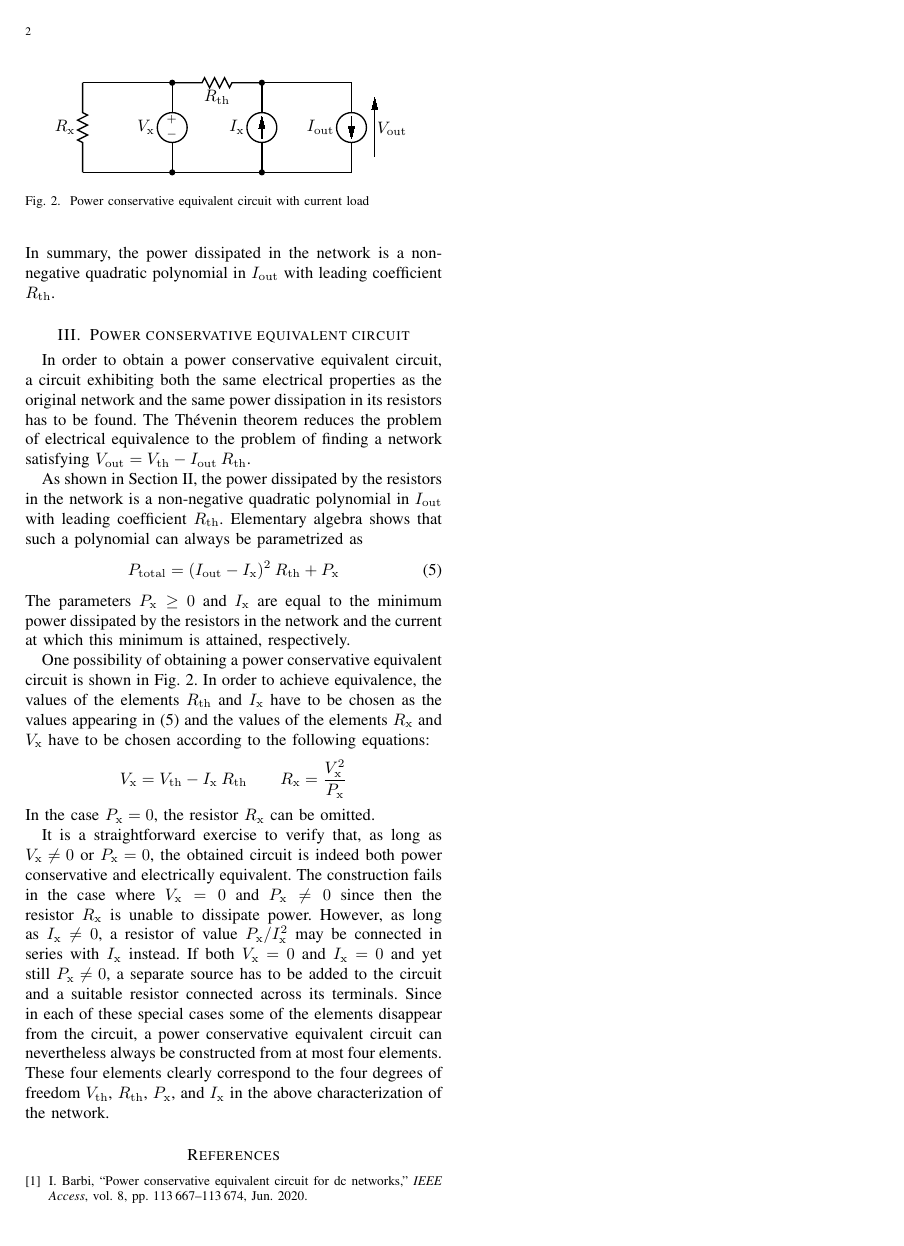
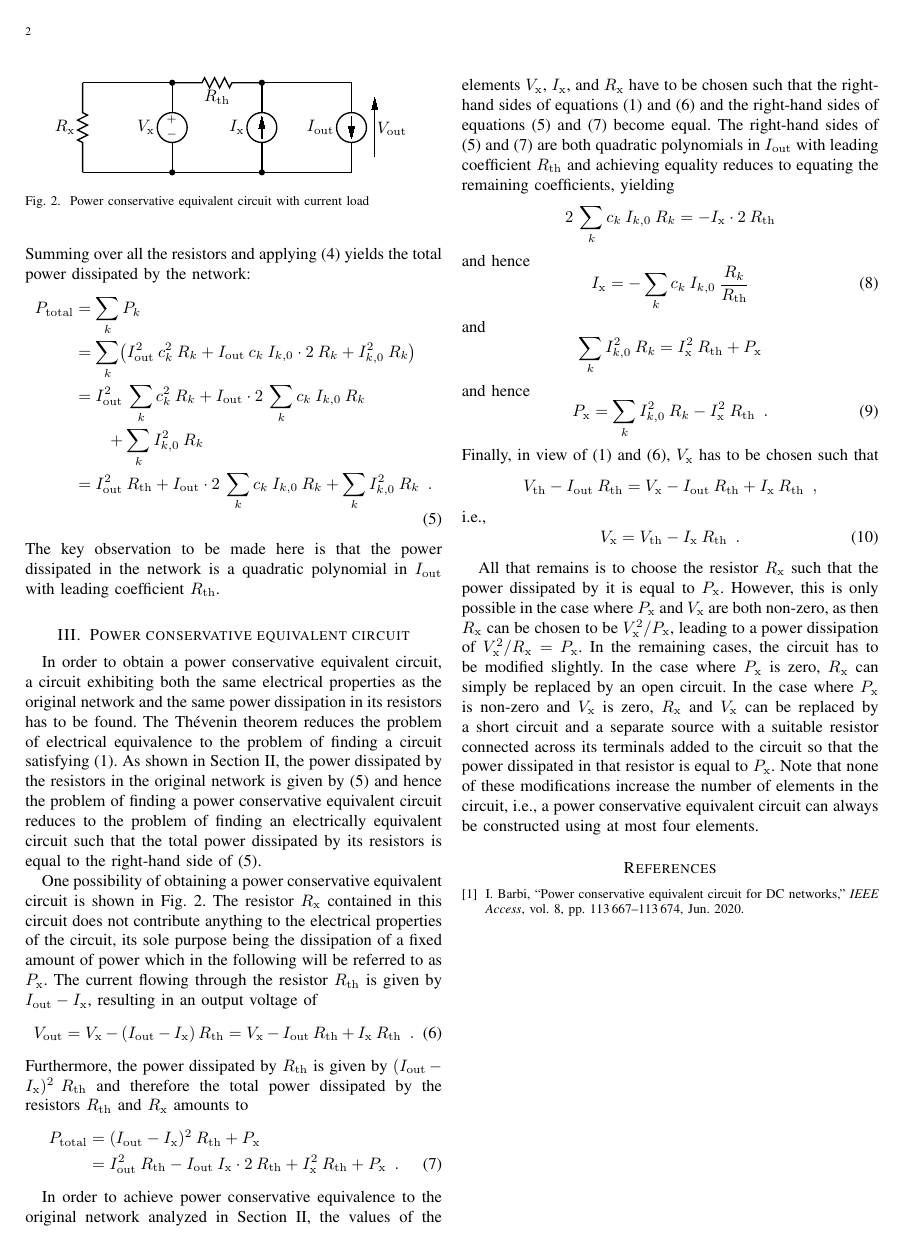
Before and after one commit to julian-ahrens/thevenin_extension, a LaTeX paper (main.tex): page 2 of 2. Compiled offline with pdfLaTeX.

Commit message:
Second version

```diff
--- a/main.tex
+++ b/main.tex
@@ -84 +96,2 @@ Correspondingly, for each $k$, the power dissipated by the resistor $R_{k}$ is e
 \end{align*}
+Summing over all the resistors and applying~\eqref{eq_leading_coefficient} yields the total power dissipated by the network:
@@ -89,10 +101,10 @@ Summing over all the resistors and applying~\eqref{equation_leading_coefficient}
   \nonumber \\ & = \sum_{k} \bigl( I_{\opout}^{2} \mult c_{k}^{2} \mult R_{k} + I_{\opout} \mult c_{k} \mult I_{k, 0} \cdot 2 \mult R_{k} + I_{k, 0}^{2} \mult R_{k} \bigr)
   \nonumber \\ & = I_{\opout}^{2} \mult \sum_{k} c_{k}^{2} \mult R_{k} + I_{\opout} \cdot 2 \mult \sum_{k} c_{k} \mult I_{k, 0} \mult R_{k} \nonumber \\ & \qquad + \sum_{k} I_{k, 0}^{2} \mult R_{k}
   \nonumber \\ & = I_{\opout}^{2} \mult R_{\opth} + I_{\opout} \cdot 2 \mult \sum_{k} c_{k} \mult I_{k, 0} \mult R_{k} + \sum_{k} I_{k, 0}^{2} \mult R_{k}
-  \enskip.
-  \label{equation_power_total}
+  \enskip .
+  \label{eq_p_total}
 \end{align}
-In summary, the power dissipated in the network is a non-negative quadratic polynomial in $I_{\opout}$ with leading coefficient $R_{\opth}$.
+The key observation to be made here is that the power dissipated in the network is a quadratic polynomial in $I_{\opout}$ with leading coefficient $R_{\opth}$.
 
 \section{Power conservative equivalent circuit}
 \label{section_circuit}
@@ -101,38 +113,76 @@ In summary, the power dissipated in the network is a non-negative quadratic poly
   \centering
   \input{figures/equivalent_circuit.tex}
   \caption{Power conservative equivalent circuit with current load}
-  \label{equivalent_circuit}
+  \label{figure_equivalent_circuit}
 \end{figure}
 
 In order to obtain a power conservative equivalent circuit, a circuit exhibiting both the same electrical properties as the original network and the same power dissipation in its resistors has to be found.
-The Th\'{e}venin theorem reduces the problem of electrical equivalence to the problem of finding a network satisfying $V_{\opout} = V_{\opth} - I_{\opout} \mult R_{\opth}$.
+The Th\'{e}venin theorem reduces the problem of electrical equivalence to the problem of finding a circuit satisfying~\eqref{eq_v_out}.
+As shown in Section~\ref{section_power}, the power dissipated by the resistors in the original network is given by~\eqref{eq_p_total} and hence the problem of finding a power conservative equivalent circuit reduces to the problem of finding an electrically equivalent circuit such that the total power dissipated by its resistors is equal to the right-hand side of~\eqref{eq_p_total}.
 
-As shown in Section~\ref{section_power}, the power dissipated by the resistors in the network is a non-negative quadratic polynomial in $I_{\opout}$ with leading coefficient $R_{\opth}$.
-Elementary algebra shows that such a polynomial can always be parametrized as
+One possibility of obtaining a power conservative equivalent circuit is shown in \figurename~\ref{figure_equivalent_circuit}.
+The resistor $R_{\opx}$ contained in this circuit does not contribute anything to the electrical properties of the circuit, its sole purpose being the dissipation of a fixed amount of power which in the following will be referred to as $P_{\opx}$.
+The current flowing through the resistor $R_{\opth}$ is given by $I_{\opout} - I_{\opx}$, resulting in an output voltage of
 \begin{equation}
-    P_{\optotal}
-  = (I_{\opout} - I_{\opx})^{2} \mult R_{\opth} + P_{\opx}
-  \label{equation_parametrization}
+    V_{\opout}
+  = V_{\opx} - (I_{\opout} - I_{\opx}) \mult R_{\opth}
+  = V_{\opx} - I_{\opout} \mult R_{\opth} + I_{\opx} \mult R_{\opth}
+  \enskip .
+  \label{eq_equivalent_v_out}
 \end{equation}
-The parameters $P_{\opx} \ge 0$ and $I_{\opx}$ are equal to the minimum power dissipated by the resistors in the network and the current at which this minimum is attained, respectively.
+Furthermore, the power dissipated by $R_{\opth}$ is given by $(I_{\opout} - I_{\opx})^{2} \mult R_{\opth}$ and therefore the total power dissipated by the resistors $R_{\opth}$ and $R_{\opx}$ amounts to
+\begin{align}
+                   P_{\optotal}
+               & = (I_{\opout} - I_{\opx})^{2} \mult R_{\opth} + P_{\opx}
+  \nonumber \\ & = I_{\opout}^{2} \mult R_{\opth} - I_{\opout} \mult I_{\opx} \cdot 2 \mult R_{\opth} + I_{\opx}^{2} \mult R_{\opth} + P_{\opx}
+  \enskip .
+  \label{eq_equivalent_p_total}
+\end{align}
 
-One possibility of obtaining a power conservative equivalent circuit is shown in \figurename~\ref{equivalent_circuit}.
-In order to achieve equivalence, the values of the elements $R_{\opth}$ and $I_{\opx}$ have to be chosen as the values appearing in~\eqref{equation_parametrization} and the values of the elements $R_{\opx}$ and $V_{\opx}$ have to be chosen according to the following equations:
+In order to achieve power conservative equivalence to the original network analyzed in Section~\ref{section_power}, the values of the elements $V_{\opx}$, $I_{\opx}$, and $R_{\opx}$ have to be chosen such that the right-hand sides of equations \eqref{eq_v_out}~and~\eqref{eq_equivalent_v_out} and the right-hand sides of equations \eqref{eq_p_total}~and~\eqref{eq_equivalent_p_total} become equal.
+The right-hand sides of \eqref{eq_p_total}~and~\eqref{eq_equivalent_p_total} are both quadratic polynomials in $I_{\opout}$ with leading coefficient $R_{\opth}$ and achieving equality reduces to equating the remaining coefficients, yielding
 \begin{displaymath}
+    2 \mult \sum_{k} c_{k} \mult I_{k, 0} \mult R_{k}
+  = -I_{\opx} \cdot 2 \mult R_{\opth}
+\end{displaymath}
+and hence
+\begin{equation}
+    I_{\opx}
+  = -\sum_{k} c_{k} \mult I_{k, 0} \mult \frac{R_{k}}{R_{\opth}}
+  \label{eq_i_x}
+\end{equation}
+and
+\begin{displaymath}
+    \sum_{k} I_{k, 0}^{2} \mult R_{k}
+  = I_{\opx}^{2} \mult R_{\opth} + P_{\opx}
+\end{displaymath}
+and hence
+\begin{equation}
+    P_{\opx}
+  = \sum_{k} I_{k, 0}^{2} \mult R_{k} - I_{\opx}^{2} \mult R_{\opth}
+  \enskip .
+  \label{eq_p_x}
+\end{equation}
+Finally, in view of \eqref{eq_v_out}~and~\eqref{eq_equivalent_v_out}, $V_{\opx}$ has to be chosen such that
+\begin{displaymath}
+    V_{\opth} - I_{\opout} \mult R_{\opth}
+  = V_{\opx} - I_{\opout} \mult R_{\opth} + I_{\opx} \mult R_{\opth}
+  \enskip ,
+\end{displaymath}
+i.e.,
+\begin{equation}
     V_{\opx}
   = V_{\opth} - I_{\opx} \mult R_{\opth}
-  \qquad
-    R_{\opx}
-  = \frac{V_{\opx}^{2}}{P_{\opx}}
-\end{displaymath}
-In the case $P_{\opx} = 0$, the resistor $R_{\opx}$ can be omitted.
+  \enskip .
+  \label{eq_v_x}
+\end{equation}
 
-It is a straightforward exercise to verify that, as long as $V_{\opx} \ne 0$ or $P_{\opx} = 0$, the obtained circuit is indeed both power conservative and electrically equivalent.
-The construction fails in the case where $V_{\opx} = 0$ and $P_{\opx} \ne 0$ since then the resistor $R_{\opx}$ is unable to dissipate power.
-However, as long as $I_{\opx} \ne 0$, a resistor of value $P_{\opx} / I_{\opx}^{2}$ may be connected in series with $I_{\opx}$ instead.
-If both $V_{\opx} = 0$ and $I_{\opx} = 0$ and yet still $P_{\opx} \ne 0$, a separate source has to be added to the circuit and a suitable resistor connected across its terminals.
-Since in each of these special cases some of the elements disappear from the circuit, a power conservative equivalent circuit can nevertheless always be constructed from at most four elements.
-These four elements clearly correspond to the four degrees of freedom $V_{\opth}$, $R_{\opth}$, $P_{\opx}$, and $I_{\opx}$ in the above characterization of the network.
+All that remains is to choose the resistor $R_{\opx}$ such that the power dissipated by it is equal to $P_{\opx}$.
+However, this is only possible in the case where $P_{\opx}$ and $V_{\opx}$ are both non-zero, as then $R_{\opx}$ can be chosen to be $V_{\opx}^{2} / P_{\opx}$, leading to a power dissipation of $V_{\opx}^{2} / R_{\opx} = P_{\opx}$.
+In the remaining cases, the circuit has to be modified slightly.
+In the case where $P_{\opx}$ is zero, $R_{\opx}$ can simply be replaced by an open circuit.
+In the case where $P_{\opx}$ is non-zero and $V_{\opx}$ is zero, $R_{\opx}$ and $V_{\opx}$ can be replaced by a short circuit and a separate source with a suitable resistor connected across its terminals added to the circuit so that the power dissipated in that resistor is equal to $P_{\opx}$.
+Note that none of these modifications increase the number of elements in the circuit, i.e., a power conservative equivalent circuit can always be constructed using at most four elements.
 
 \bibliography{main}
 
```
Also changed, not shown: main.bib (+1 -1 lines), main.pdf, main.tex (47 more changed lines).
